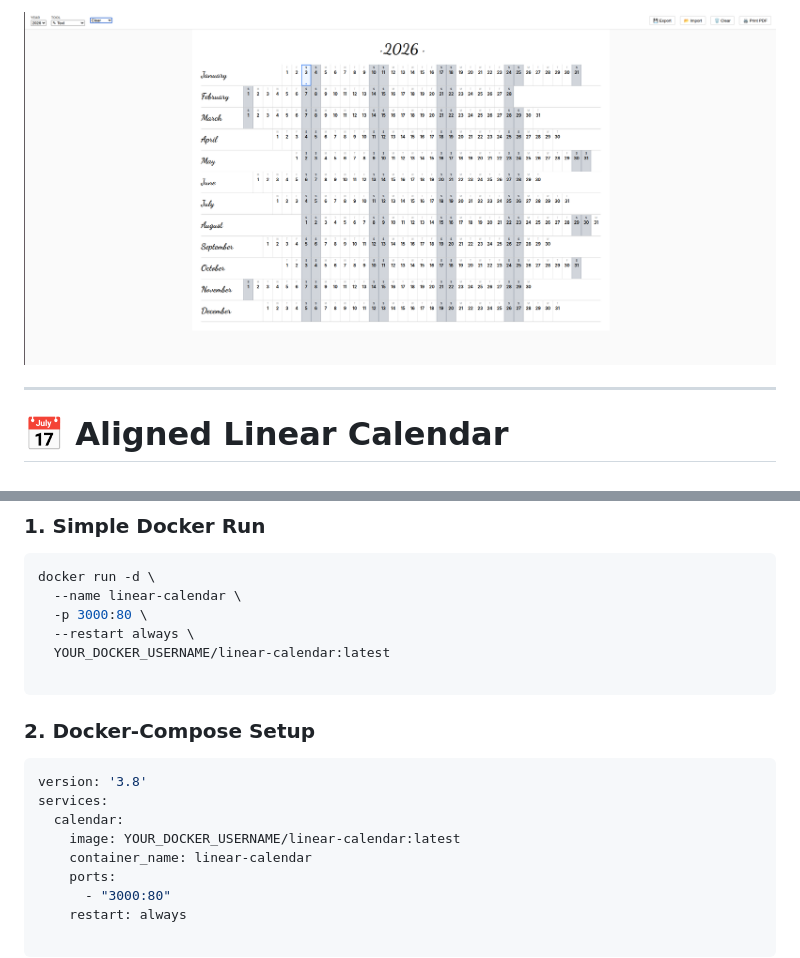
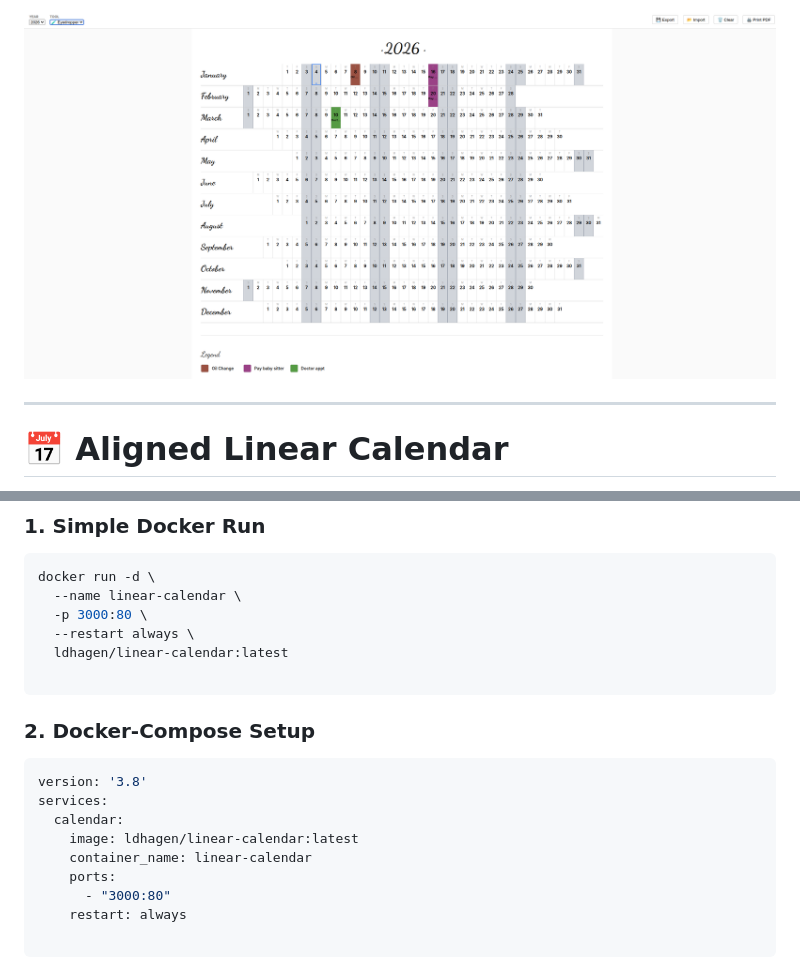
Before and after one commit to ldhagen/Aligned_Annual_Calendar, a Markdown page: README.md, 2 parts joined by grey strips. Drawn GitHub-style; pictures changed too: assets/Screenshot.png.

Commit message:
updating README verbage and new graphic

````diff
--- a/README.md
+++ b/README.md
@@ -33,7 +33,7 @@ docker run -d \
   --name linear-calendar \
   -p 3000:80 \
   --restart always \
-  YOUR_DOCKER_USERNAME/linear-calendar:latest
+  ldhagen/linear-calendar:latest
 
 ```
 
@@ -43,7 +43,7 @@ docker run -d \
 version: '3.8'
 services:
   calendar:
-    image: YOUR_DOCKER_USERNAME/linear-calendar:latest
+    image: ldhagen/linear-calendar:latest
     container_name: linear-calendar
     ports:
       - "3000:80"
````
